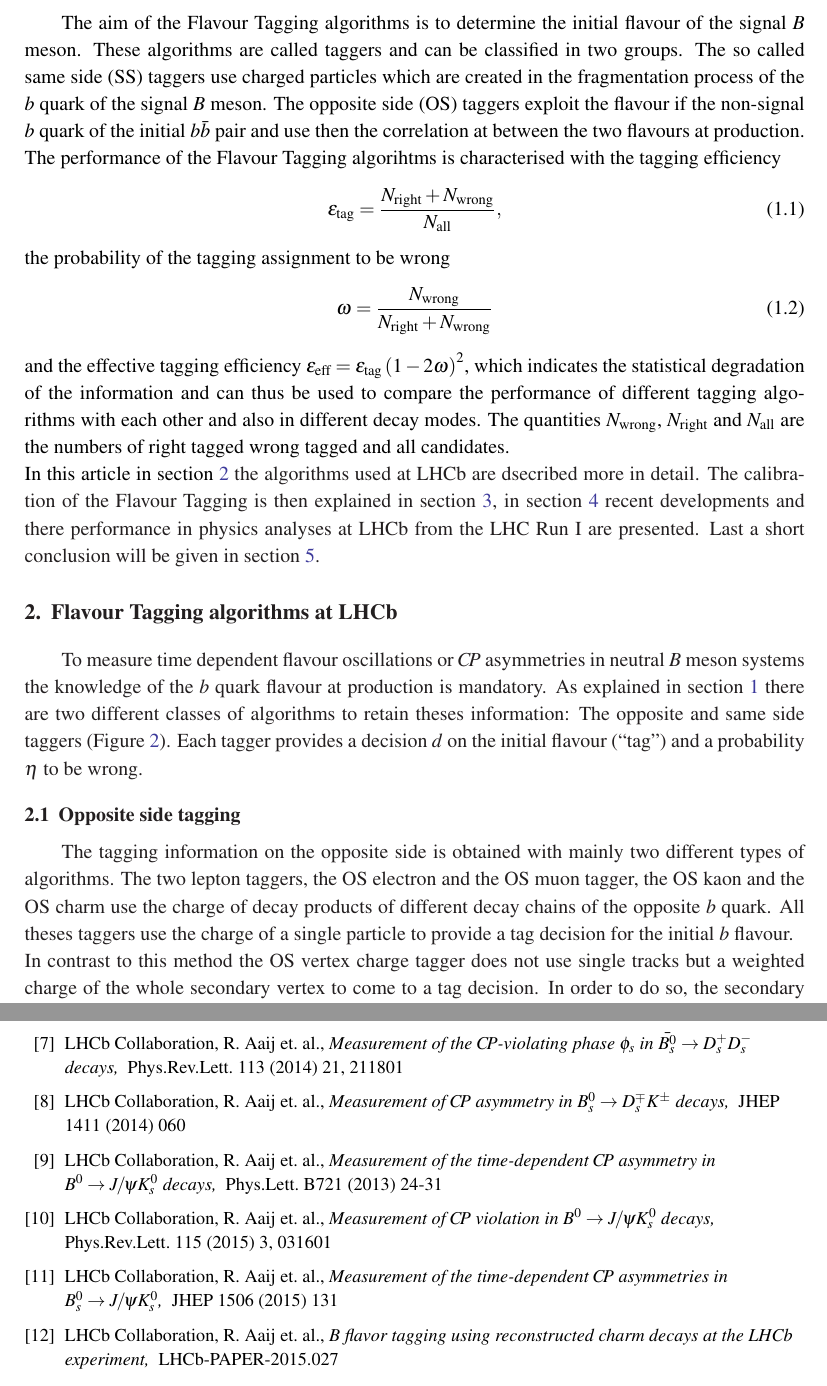
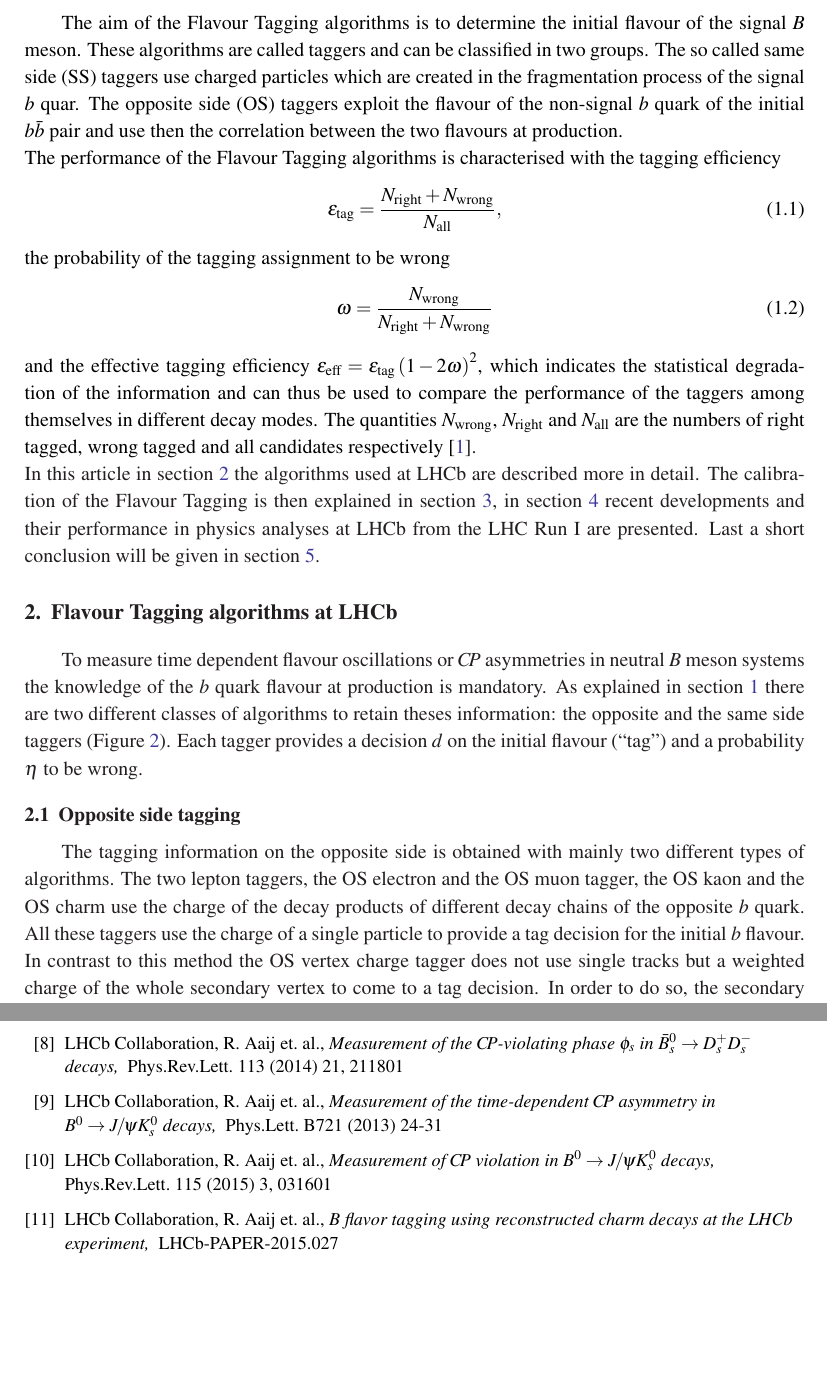
Before and after one commit to alexbirne/FTPoster, a LaTeX document (Proceedings/skeleton.tex): two parts of pages 2 and 6 of 6, joined at a grey line, cut so that both start at the same text, the shorter picture padded with empty space. The pictures show the PDF file Proceedings/skeleton.pdf that the author committed with the source.

Commit message:
first final version of proceedings

```diff
--- a/Proceedings/skeleton.tex
+++ b/Proceedings/skeleton.tex
@@ -32,8 +36,8 @@
 
 \section{Introduction}\label{sec:1}
 
-The aim of the Flavour Tagging algorithms is to determine the initial flavour of the signal $B$ meson. These algorithms are called taggers and can be classified in two groups. The so called same side (SS) taggers use charged particles which are created in the fragmentation process of the $b$ quark of the signal $B$ meson. The opposite side (OS) taggers exploit the flavour if the non-signal $b$ quark of the initial $b\bar{b}$ pair and use then the correlation at between the two flavours at production.\\
-The performance of the Flavour Tagging algorihtms is characterised with the tagging efficiency
+The aim of the Flavour Tagging algorithms is to determine the initial flavour of the signal $B$ meson. These algorithms are called taggers and can be classified in two groups. The so called same side (SS) taggers use charged particles which are created in the fragmentation process of the signal $b$ quar. The opposite side (OS) taggers exploit the flavour of the non-signal $b$ quark of the initial $b\bar{b}$ pair and use then the correlation between the two flavours at production.\\
+The performance of the Flavour Tagging algorithms is characterised with the tagging efficiency
 \begin{equation}
 \varepsilon_\text{tag}=\frac{N_\text{right}+N_\text{wrong}}{N_\text{all}},
 \end{equation}
@@ -41,12 +45,12 @@ the probability of the tagging assignment to be wrong
 \begin{equation}
 \omega=\frac{N_\text{wrong}}{N_\text{right}+N_\text{wrong}}
 \end{equation}
-and the effective tagging efficiency $\varepsilon_\text{eff}=\varepsilon_\text{tag}\left(1-2\omega\right)^2$, which indicates the statistical degradation of the information and can thus be used to compare the performance of different tagging algorithms with each other and also in different decay modes. The quantities $N_\text{wrong}$, $N_\text{right}$ and $N_\text{all}$ are the numbers of right tagged wrong tagged and all candidates. \\
-In this article in section \ref{sec:2} the algorithms used at LHCb are dsecribed more in detail. The calibration of the Flavour Tagging is then explained in section \ref{sec:3}, in section \ref{sec:4} recent developments and there performance in physics analyses at LHCb from the LHC Run I are presented. Last a short conclusion will be given in section \ref{sec:conclusion}.
+and the effective tagging efficiency $\varepsilon_\text{eff}=\varepsilon_\text{tag}\left(1-2\omega\right)^2$, which indicates the statistical degradation of the information and can thus be used to compare the performance of the taggers among themselves in different decay modes. The quantities $N_\text{wrong}$, $N_\text{right}$ and $N_\text{all}$ are the numbers of right tagged, wrong tagged and all candidates respectively \cite{1}. \\
+In this article in section \ref{sec:2} the algorithms used at LHCb are described more in detail. The calibration of the Flavour Tagging is then explained in section \ref{sec:3}, in section \ref{sec:4} recent developments and their performance in physics analyses at LHCb from the LHC Run I are presented. Last a short conclusion will be given in section \ref{sec:conclusion}.
 
 \section{Flavour Tagging algorithms at LHCb}\label{sec:2}
 
-To measure time dependent flavour oscillations or $C\!P$ asymmetries  in neutral $B$ meson systems the knowledge of the $b$ quark flavour at production is mandatory. As explained in section \ref{sec:1} there are two different classes of algorithms to retain theses information: The opposite and same side taggers (Figure \ref{fig:flavtagscheme}).
+To measure time dependent flavour oscillations or $C\!P$ asymmetries in neutral $B$ meson systems the knowledge of the $b$ quark flavour at production is mandatory. As explained in section \ref{sec:1} there are two different classes of algorithms to retain theses information: the opposite and the same side taggers (Figure \ref{fig:flavtagscheme}).
 \begin{figure}[htbp]
 	\begin{center}
 		\includegraphics[width=0.68\textwidth, angle=0]{figs/FlavourTaggerScheme.pdf}
@@ -58,9 +62,8 @@ Each tagger provides a decision $d$ on the initial flavour (\enquote{tag}) and a
 
 \subsection{Opposite side tagging}\label{sec:OStagging}
 
-The tagging information on the opposite side is obtained with mainly two different types of algorithms. The two lepton taggers, the OS electron and the OS muon tagger, the OS kaon and the OS charm use the charge of decay products of different decay chains of the opposite $b$ quark. All theses taggers use the charge of a single particle to provide a tag decision for the initial $b$ flavour.\\
+The tagging information on the opposite side is obtained with mainly two different types of algorithms. The two lepton taggers, the OS electron and the OS muon tagger, the OS kaon and the OS charm use the charge of the decay products of different decay chains of the opposite $b$ quark. All these taggers use the charge of a single particle to provide a tag decision for the initial $b$ flavour.\\
 In contrast to this method the OS vertex charge tagger does not use single tracks but a weighted charge of the whole secondary vertex to come to a tag decision. In order to do so, the secondary vertex is reconstructed first out of two tracks which have the highest probablity to originate from the $b$ hadron. After this, more tracks are added to the vertex and the weighted charge is calculated as
 \begin{equation}
 Q_\text{vtx}=\frac{\sum_i p_T^k(i)Q_i}{\sum_i p_T^k(i)}
 \end{equation}
-The opposite side tagging is independent of the signal $B$ meson as it only investigates the propagation of the opposite $b$ quark.
@@ -105,8 +109,8 @@ The first version of the SS kaon tagger used a cut based selection to identify t
 		\label{fig:nnet}
 	\end{center}
 \end{figure}
-The second NN assigns the final tag and mistag based on multiple candidates.\\
-Compared to the cut-based SS kaon the SS kaon NN gives a relative improvement of \SI{50}{\%} (\SI{41}{\%}) in $\varepsilon_\text{eff}$ for $B_s^0\to D_s^-\pi^+$ ($B_s^0\to J\!/\!\psi\phi$). This improvements can be also observed when comparing the effective tagging efficiencies in the measurements of $\phi_s$ at LHCb. The effective tagging efficiencies $\varepsilon_\text{eff}$ for the $C\!P$ analyses in \mbox{$B_s^0\to J\!/\!\psi K^+K^-$}, $\bar{B}_s^0\to J\!/\!\psi \pi^+\pi^-$ and $\bar{B}_s^0\to D_s^+D_s^-$ are listed in table \ref{tab:phis}.
+The second NN assigns the final tag and mistag based on multiple candidates \cite{13}.\\
+Compared to the cut-based SS kaon the SS kaon NN gives a relative improvement of \SI{50}{\%} (\SI{41}{\%}) in $\varepsilon_\text{eff}$ for $B_s^0\to D_s^-\pi^+$ ($B_s^0\to J\!/\!\psi\phi$). This improvements can be observed also when comparing the effective tagging efficiencies in the measurements of $\phi_s$ at LHCb. The effective tagging efficiencies $\varepsilon_\text{eff}$ for the $C\!P$ analyses in \mbox{$B_s^0\to J\!/\!\psi K^+K^-$}, $\bar{B}_s^0\to J\!/\!\psi \pi^+\pi^-$ and $\bar{B}_s^0\to D_s^+D_s^-$ are listed in table \ref{tab:phis}.
 \begin{table}[htbp]
   \centering
   \begin{tabular}{lcc}
@@ -178,14 +182,14 @@ During Run I the performance of the Flavour Tagging improved for the SS kaon tag
 \begin{thebibliography}{99}
 \bibitem{1}LHCb Collaboration, R.Aaij et. al., {\it Opposite-side flavour tagging of $B$ mesons at the LHCb experiment, Eur.Phys.J.} C72 (2012) 2022
 \bibitem{2}LHCb Collaboration, R. Aaij et. al., {\it Optimization and calibration of the same-side kaon \mbox{tagging} algorithm using hadronic $B_s^0$ decays in 2011 data,} LHCb-CONF-2012-033
+\bibitem{13} G. A. Krocker, {\it Development and calibration of a same side kaon tagging algorithm and measurement of the $B_s^0-\bar{B_s^0}$ oscillation frequency $\Delta m_s$ at the LHCb experiment, } PhD thesis, Heidelberg U., Sep, 2013, CERN-THESIS-2013-213
 \bibitem{3}LHCb Collaboration, R. Aaij et. al., {\it Measurement of $C\!P$ violation and the $B_s^0$ meson decay width difference with   $B_s^0\to J\!/\!\psi K^+K^-$ and \mbox{$\bar{B_s^0}\to J\!/\!\psi \pi^+\pi^-$} decays, } Phys.Rev. D87 (2013) 11, 112010
 \bibitem{4}LHCb Collaboration, R. Aaij et. al., {\it Precision measurement of $C\!P$ violation in $B_s^0\to J\!/\!\psi K^+K^-$ decays, } Phys.Rev.Lett. 114 (2015) 4, 041801
-\bibitem{5} LHCb Collaboration, R. Aaij et. al., {\it Measurement of the $C\!P$-violating phase $\phi_s$ in $\bar{B_s^0}\to J\!/\!\psi \pi^+\pi^-$ decays, } Phys.Lett. B713 (2012) 378-386
-\bibitem{6} LHCb Collaboration, R. Aaij et. al., {\it Measurement of the $C\!P$-violating phase $\phi_s$ in $\bar{B_s^0}\to J\!/\!\psi \pi^+\pi^-$ decays, } Phys.Lett. B736 (2014) 186-195
-\bibitem{7} LHCb Collaboration, R. Aaij et. al., {\it Measurement of the $C\!P$-violating phase $\phi_s$ in $\bar{B_s^0}\to D_s^+D_s^-$ decays, } Phys.Rev.Lett. 113 (2014) 21, 211801
-\bibitem{8} LHCb Collaboration, R. Aaij et. al., {\it Measurement of $C\!P$ asymmetry in \mbox{$B_s^0\to D_s^\mp K^\pm$} decays, } JHEP 1411 (2014) 060
+\bibitem{5} LHCb Collaboration, R. Aaij et. al., {\it Measurement of the $C\!P$-violating phase $\phi_s$ in $\bar{B}_s^0\to J\!/\!\psi \pi^+\pi^-$ decays, } Phys.Lett. B713 (2012) 378-386
+\bibitem{6} LHCb Collaboration, R. Aaij et. al., {\it Measurement of the $C\!P$-violating phase $\phi_s$ in $\bar{B}_s^0\to J\!/\!\psi \pi^+\pi^-$ decays, } Phys.Lett. B736 (2014) 186-195
+\bibitem{7} LHCb Collaboration, R. Aaij et. al., {\it Measurement of the $C\!P$-violating phase $\phi_s$ in $\bar{B}_s^0\to D_s^+D_s^-$ decays, } Phys.Rev.Lett. 113 (2014) 21, 211801
+%\bibitem{8} LHCb Collaboration, R. Aaij et. al., {\it Measurement of $C\!P$ asymmetry in \mbox{$B_s^0\to D_s^\mp K^\pm$} decays, } JHEP 1411 (2014) 060
 \bibitem{9} LHCb Collaboration, R. Aaij et. al., {\it Measurement of the time-dependent $C\!P$ asymmetry in $B^0\to J\!/\!\psi K_s^0$ decays, } Phys.Lett. B721 (2013) 24-31
-
 \bibitem{10} LHCb Collaboration, R. Aaij et. al., {\it Measurement of $C\!P$ violation in \mbox{$B^0\to J\!/\!\psi K_s^0$} decays, } Phys.Rev.Lett. 115 (2015) 3, 031601
-\bibitem{11} LHCb Collaboration, R. Aaij et. al., {\it Measurement of the time-dependent $C\!P$ asymmetries in $B_s^0\to J\!/\!\psi K_s^0$, } JHEP 1506 (2015) 131
+%\bibitem{11} LHCb Collaboration, R. Aaij et. al., {\it Measurement of the time-dependent $C\!P$ asymmetries in $B_s^0\to J\!/\!\psi K_s^0$, } JHEP 1506 (2015) 131
 \bibitem{12} LHCb Collaboration, R. Aaij et. al., {\it $B$ flavor tagging using reconstructed charm decays at the LHCb experiment, } LHCb-PAPER-2015.027
```
Also changed, not shown: Proceedings/skeleton.pdf, Proceedings/skeleton.tex (30 more changed lines).
